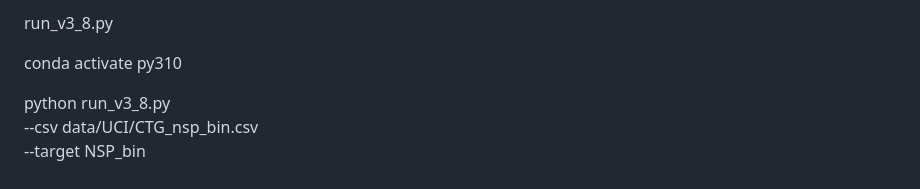
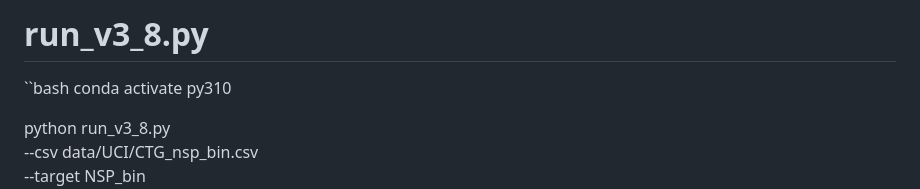
Before and after one commit to oudeng/LGO, a Markdown page: run_command_lines/run_command_lines_UCI_CTG.md, the part around one of its changes. GitHub-like rendering.

```diff
--- a/run_command_lines/run_command_lines_UCI_CTG.md
+++ b/run_command_lines/run_command_lines_UCI_CTG.md
@@ -1,6 +1,6 @@
 
-run_v3_8.py
-
+# run_v3_8.py
+``bash
 conda activate py310
 
 python run_v3_8.py \
```
Also changed, not shown: other parts of run_command_lines/run_command_lines_UCI_CTG.md (+1 -0 lines).
